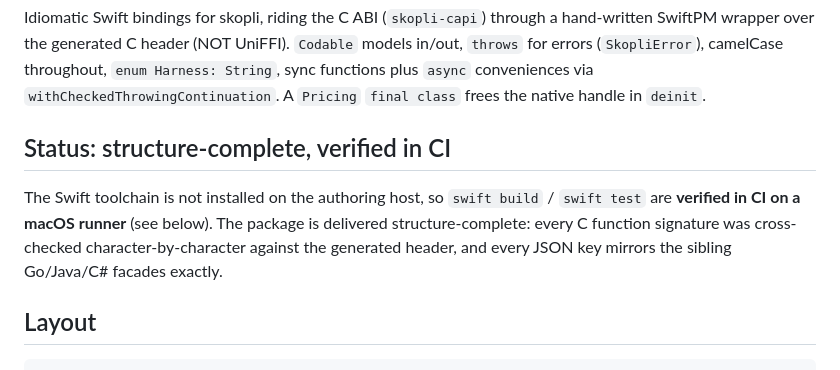
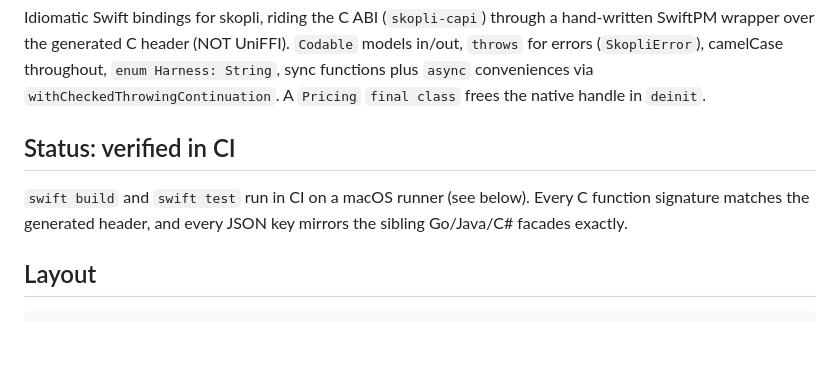
Before and after one commit to skopli/skopli, a Markdown page: sdks/swift/README.md, the part around the change. Rendered like a GitHub page; blank space fills up the shorter version.

Commit message:
docs(sdk): drop authoring-host details from the Swift and Java READMEs

```diff
--- a/sdks/swift/README.md
+++ b/sdks/swift/README.md
@@ -4,10 +4,10 @@ Idiomatic Swift bindings for skopli, riding the C ABI (`skopli-capi`) through a
 `Codable` models in/out, `throws` for errors (`SkopliError`), camelCase throughout, `enum Harness: String`, sync functions plus `async` conveniences via `withCheckedThrowingContinuation`.
 A `Pricing` `final class` frees the native handle in `deinit`.
 
-## Status: structure-complete, verified in CI
+## Status: verified in CI
 
-The Swift toolchain is not installed on the authoring host, so `swift build` / `swift test` are **verified in CI on a macOS runner** (see below).
-The package is delivered structure-complete: every C function signature was cross-checked character-by-character against the generated header, and every JSON key mirrors the sibling Go/Java/C# facades exactly.
+`swift build` and `swift test` run in CI on a macOS runner (see below).
+Every C function signature matches the generated header, and every JSON key mirrors the sibling Go/Java/C# facades exactly.
 
 ## Layout
 
```
Also changed, not shown: sdks/java/README.md (+1 -2 lines).
